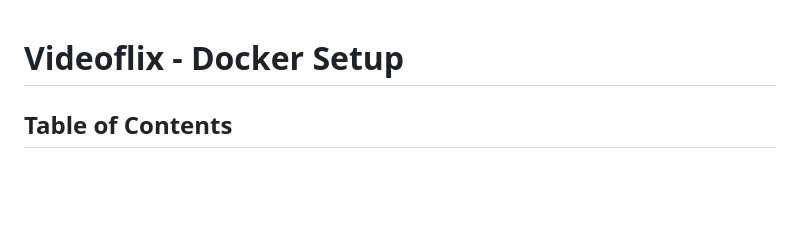
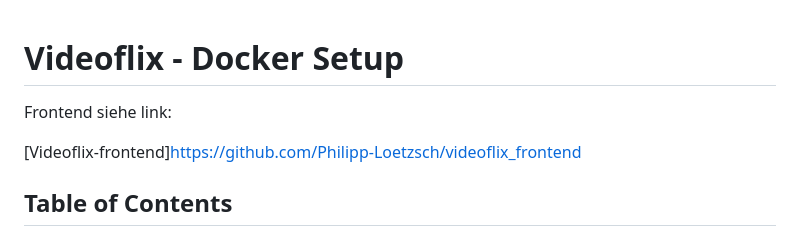
Before and after one commit to Philipp-Loetzsch/videoflix_backend, a Markdown page: README.md, the part around the change. Rendered like a GitHub page; blank space fills up the shorter version.

Commit message:
update rreadme 2.0

```diff
--- a/README.md
+++ b/README.md
@@ -1,4 +1,8 @@
 # Videoflix - Docker Setup
+
+Frontend siehe link:
+
+[Videoflix-frontend]https://github.com/Philipp-Loetzsch/videoflix_frontend
 
 ## Table of Contents
 
```
